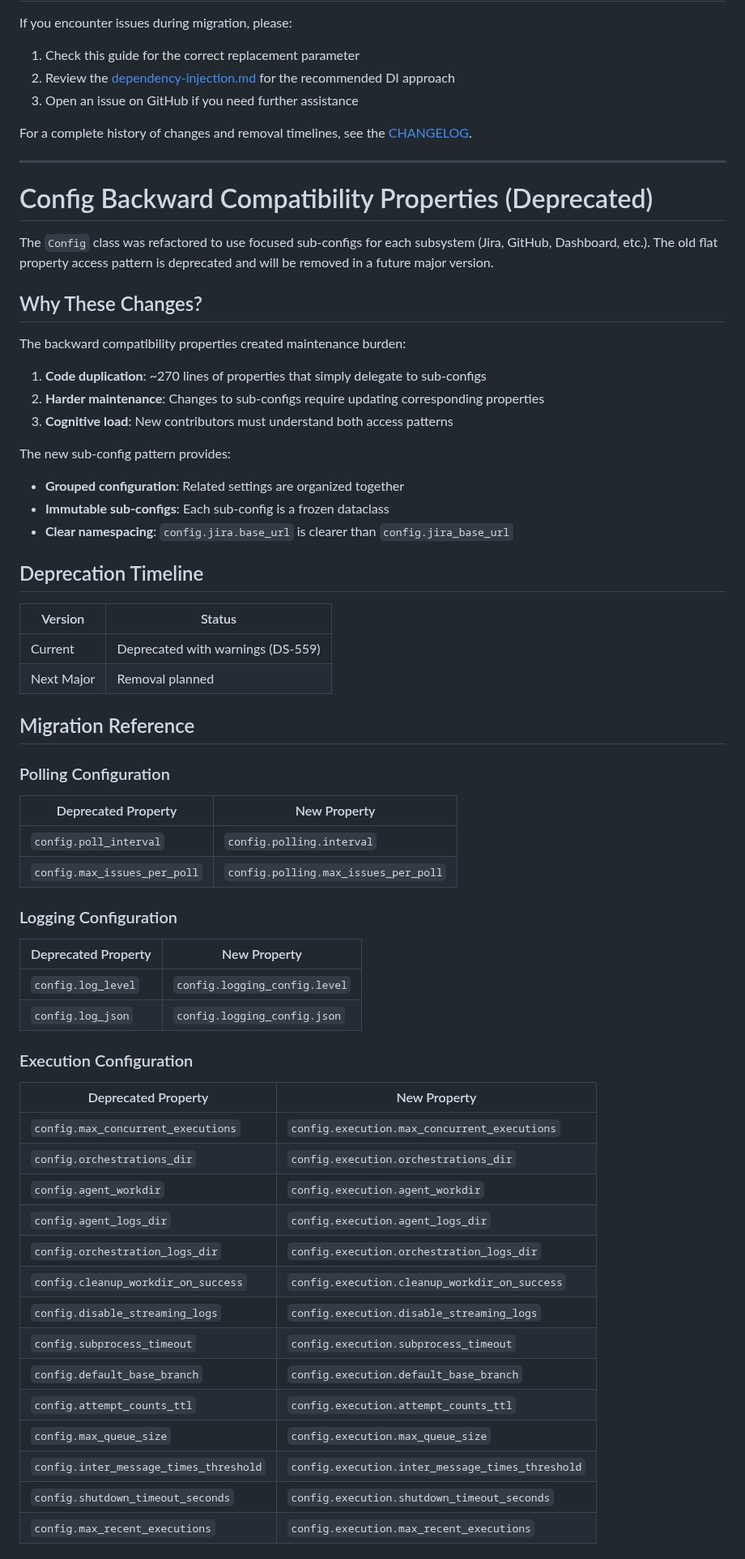
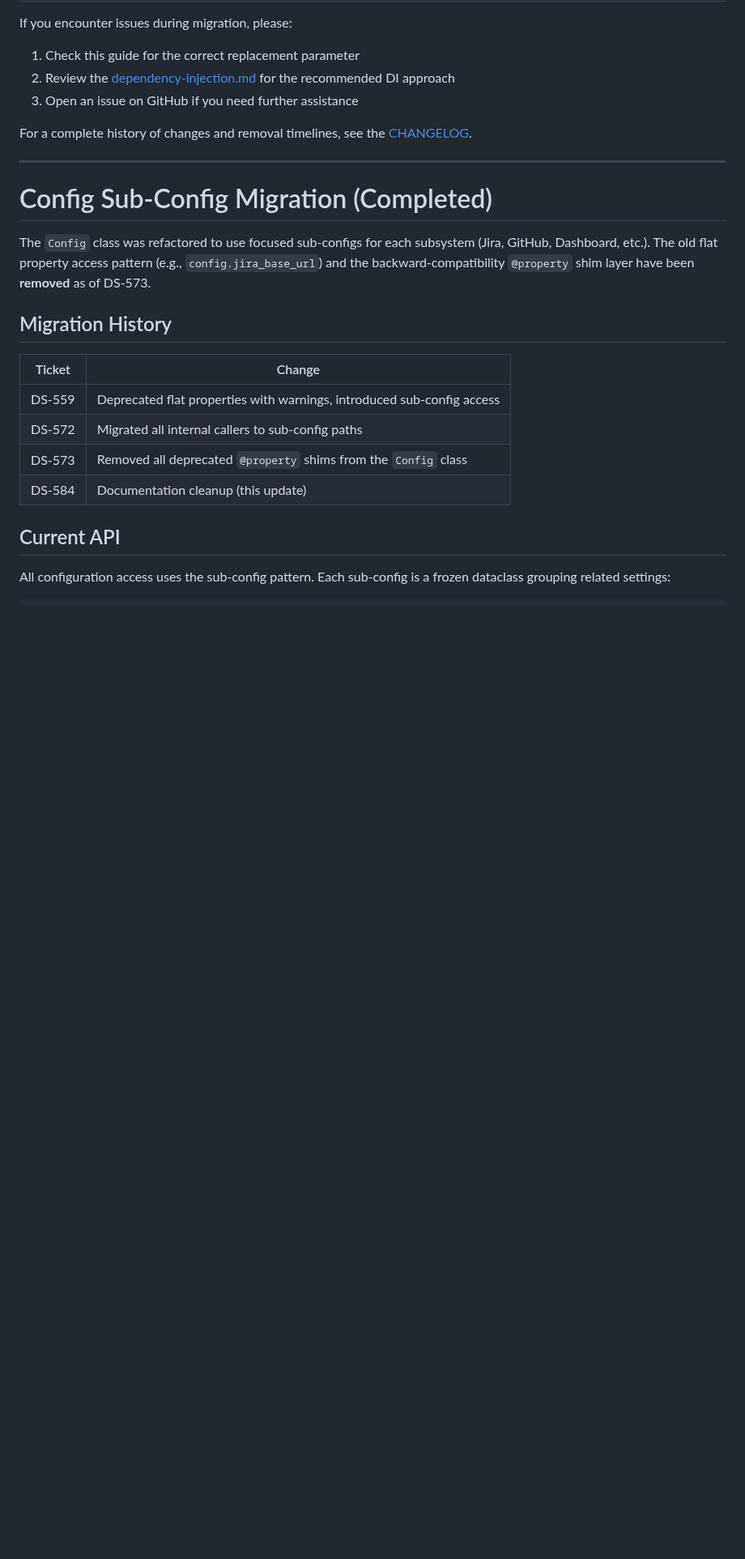
Before and after one commit to btw-claude/developer-sentinel, a Markdown page: docs/MIGRATION_GUIDE.md, the part around one of its changes. Shown at 81% size. Drawn GitHub-style; blank space fills up the shorter version.

```diff
--- a/docs/MIGRATION_GUIDE.md
+++ b/docs/MIGRATION_GUIDE.md
@@ -283,63 +283,20 @@ For a complete history of changes and removal timelines, see the [CHANGELOG](../
 
 ---
 
-# Config Backward Compatibility Properties (Deprecated)
+# Config Sub-Config Migration (Completed)
 
-The `Config` class was refactored to use focused sub-configs for each subsystem (Jira, GitHub, Dashboard, etc.). The old flat property access pattern is deprecated and will be removed in a future major version.
+The `Config` class was refactored to use focused sub-configs for each subsystem (Jira, GitHub, Dashboard, etc.). The old flat property access pattern (e.g., `config.jira_base_url`) and the backward-compatibility `@property` shim layer have been **removed** as of DS-573.
 
-## Why These Changes?
+## Migration History
 
-The backward compatibility properties created maintenance burden:
+| Ticket | Change |
+|--------|--------|
+| DS-559 | Deprecated flat properties with warnings, introduced sub-config access |
+| DS-572 | Migrated all internal callers to sub-config paths |
+| DS-573 | Removed all deprecated `@property` shims from the `Config` class |
+| DS-584 | Documentation cleanup (this update) |
 
-1. **Code duplication**: ~270 lines of properties that simply delegate to sub-configs
-2. **Harder maintenance**: Changes to sub-configs require updating corresponding properties
-3. **Cognitive load**: New contributors must understand both access patterns
+## Current API
 
-The new sub-config pattern provides:
+All configuration access uses the sub-config pattern. Each sub-config is a frozen dataclass grouping related settings:
 
-- **Grouped configuration**: Related settings are organized together
-- **Immutable sub-configs**: Each sub-config is a frozen dataclass
-- **Clear namespacing**: `config.jira.base_url` is clearer than `config.jira_base_url`
-
-## Deprecation Timeline
-
-| Version | Status |
-|---------|--------|
-| Current | Deprecated with warnings (DS-559) |
-| Next Major | Removal planned |
-
-## Migration Reference
-
-### Polling Configuration
-
-| Deprecated Property | New Property |
-|---------------------|--------------|
-| `config.poll_interval` | `config.polling.interval` |
-| `config.max_issues_per_poll` | `config.polling.max_issues_per_poll` |
-
-### Logging Configuration
-
-| Deprecated Property | New Property |
-|---------------------|--------------|
-| `config.log_level` | `config.logging_config.level` |
-| `config.log_json` | `config.logging_config.json` |
-
-### Execution Configuration
-
-| Deprecated Property | New Property |
-|---------------------|--------------|
-| `config.max_concurrent_executions` | `config.execution.max_concurrent_executions` |
-| `config.orchestrations_dir` | `config.execution.orchestrations_dir` |
-| `config.agent_workdir` | `config.execution.agent_workdir` |
-| `config.agent_logs_dir` | `config.execution.agent_logs_dir` |
-| `config.orchestration_logs_dir` | `config.execution.orchestration_logs_dir` |
-| `config.cleanup_workdir_on_success` | `config.execution.cleanup_workdir_on_success` |
-| `config.disable_streaming_logs` | `config.execution.disable_streaming_logs` |
-| `config.subprocess_timeout` | `config.execution.subprocess_timeout` |
-| `config.default_base_branch` | `config.execution.default_base_branch` |
-| `config.attempt_counts_ttl` | `config.execution.attempt_counts_ttl` |
-| `config.max_queue_size` | `config.execution.max_queue_size` |
-| `config.inter_message_times_threshold` | `config.execution.inter_message_times_threshold` |
-| `config.shutdown_timeout_seconds` | `config.execution.shutdown_timeout_seconds` |
-| `config.max_recent_executions` | `config.execution.max_recent_executions` |
-
```
Also changed, not shown: other parts of docs/MIGRATION_GUIDE.md (+34 -97 lines).
